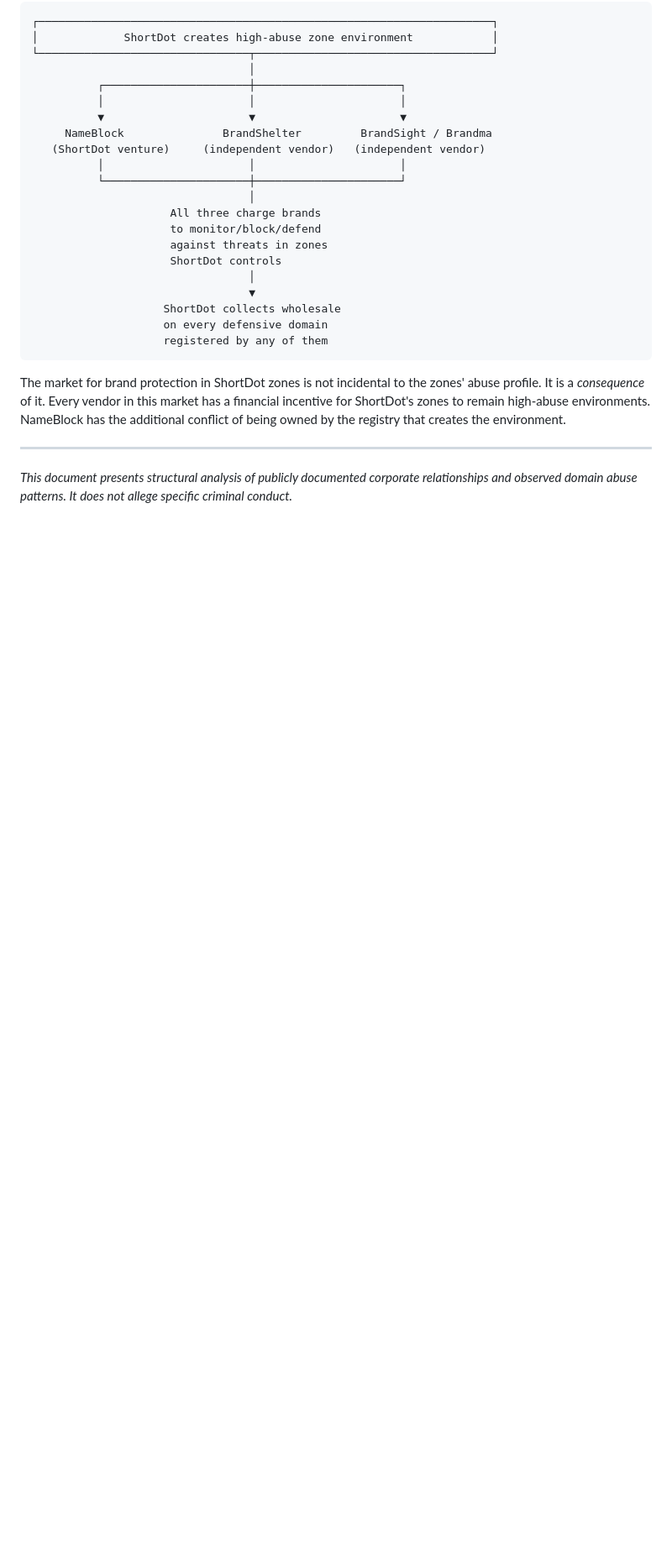
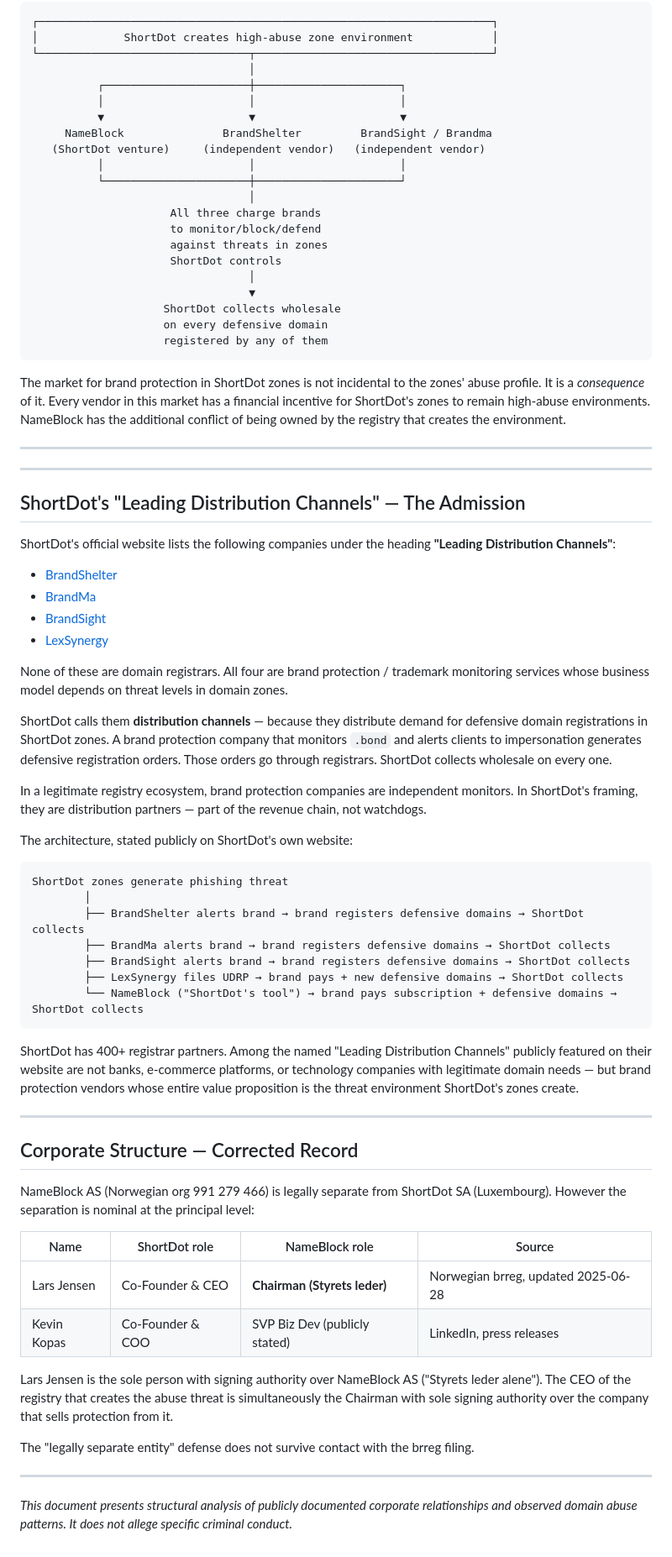
Before and after one commit to phishdestroy/shortdot-evidence, a Markdown page: case/NAMEBLOCK.md, the part around one of its changes. Shown at 84% size. GitHub-like rendering; blank space fills up the shorter version.

Commit message:
fix: Jensen is Chairman of NameBlock (brreg confirmed), not investor
Norwegian business registry (brreg org 991279466) shows Lars Jensen as
Styrets leder (Chairman) with sole signing authority, updated 2025-06-28.
Corrected all references from 'investor' to Chairman across FOUNDERS.md,
NAMEBLOCK.md, README.md.

Also: ShortDot website calls it 'ShortDot's NameBlock tool' (their words).
BrandShelter/BrandMa/BrandSight/LexSynergy listed as 'Leading Distribution
Channels' on ShortDot site — these are brand protection vendors not registrars,
explicitly positioned as revenue distribution partners in the protection racket.

````diff
--- a/case/NAMEBLOCK.md
+++ b/case/NAMEBLOCK.md
@@ -225,4 +237,63 @@ of being owned by the registry that creates the environment.
 
 ---
 
+---
+
+## ShortDot's "Leading Distribution Channels" — The Admission
+
+ShortDot's official website lists the following companies under the heading **"Leading Distribution Channels"**:
+
+- [BrandShelter](https://www.brandshelter.com/)
+- [BrandMa](https://www.brandma.com/)
+- [BrandSight](https://www.brandsight.com/)
+- [LexSynergy](https://www.lexsynergy.com/)
+
+None of these are domain registrars. All four are brand protection / trademark monitoring services
+whose business model depends on threat levels in domain zones.
+
+ShortDot calls them **distribution channels** — because they distribute demand for defensive
+domain registrations in ShortDot zones. A brand protection company that monitors `.bond`
+and alerts clients to impersonation generates defensive registration orders. Those orders go
+through registrars. ShortDot collects wholesale on every one.
+
+In a legitimate registry ecosystem, brand protection companies are independent monitors.
+In ShortDot's framing, they are distribution partners — part of the revenue chain, not watchdogs.
+
+The architecture, stated publicly on ShortDot's own website:
+
+```
+ShortDot zones generate phishing threat
+        │
+        ├── BrandShelter alerts brand → brand registers defensive domains → ShortDot collects
+        ├── BrandMa alerts brand → brand registers defensive domains → ShortDot collects
+        ├── BrandSight alerts brand → brand registers defensive domains → ShortDot collects
+        ├── LexSynergy files UDRP → brand pays + new defensive domains → ShortDot collects
+        └── NameBlock ("ShortDot's tool") → brand pays subscription + defensive domains → ShortDot collects
+```
+
+ShortDot has 400+ registrar partners. Among the named "Leading Distribution Channels" publicly
+featured on their website are not banks, e-commerce platforms, or technology companies with
+legitimate domain needs — but brand protection vendors whose entire value proposition is the
+threat environment ShortDot's zones create.
+
+---
+
+## Corporate Structure — Corrected Record
+
+NameBlock AS (Norwegian org 991 279 466) is legally separate from ShortDot SA (Luxembourg).
+However the separation is nominal at the principal level:
+
+| Name | ShortDot role | NameBlock role | Source |
+|---|---|---|---|
+| Lars Jensen | Co-Founder & CEO | **Chairman (Styrets leder)** | Norwegian brreg, updated 2025-06-28 |
+| Kevin Kopas | Co-Founder & COO | SVP Biz Dev (publicly stated) | LinkedIn, press releases |
+
+Lars Jensen is the sole person with signing authority over NameBlock AS ("Styrets leder alene").
+The CEO of the registry that creates the abuse threat is simultaneously the Chairman with
+sole signing authority over the company that sells protection from it.
+
+The "legally separate entity" defense does not survive contact with the brreg filing.
+
+---
+
 *This document presents structural analysis of publicly documented corporate relationships and observed domain abuse patterns. It does not allege specific criminal conduct.*
````
Also changed, not shown: other parts of case/NAMEBLOCK.md (+12 -0 lines), README.md (+3 -3 lines), case/FOUNDERS.md (+2 -2 lines).
